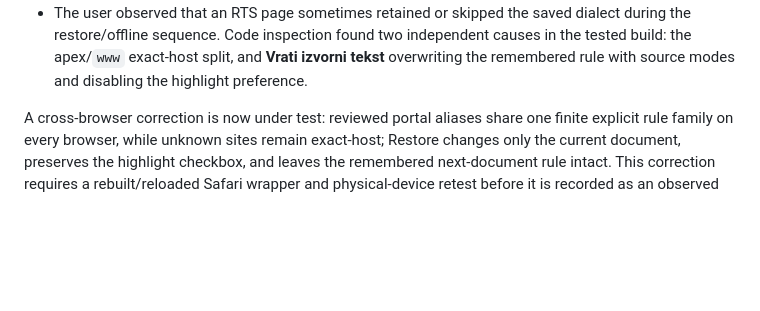
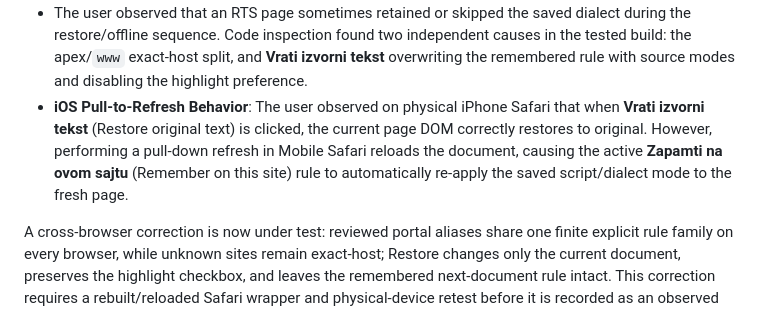
Before and after one commit to vokativ/prepisi, a Markdown page: docs/APPLE_PLATFORM_TEST_2026-08-12.md, the part around the change. GitHub-like rendering; blank space fills up the shorter version.

Commit message:
docs(apple): record iOS pull-to-refresh observation and signing advice

```diff
--- a/docs/APPLE_PLATFORM_TEST_2026-08-12.md
+++ b/docs/APPLE_PLATFORM_TEST_2026-08-12.md
@@ -309,6 +309,7 @@ performed.
   independent causes in the tested build: the apex/`www` exact-host split, and
   **Vrati izvorni tekst** overwriting the remembered rule with source modes and
   disabling the highlight preference.
+- **iOS Pull-to-Refresh Behavior**: The user observed on physical iPhone Safari that when **Vrati izvorni tekst** (Restore original text) is clicked, the current page DOM correctly restores to original. However, performing a pull-down refresh in Mobile Safari reloads the document, causing the active **Zapamti na ovom sajtu** (Remember on this site) rule to automatically re-apply the saved script/dialect mode to the fresh page.
 
 A cross-browser correction is now under test: reviewed portal aliases share one
 finite explicit rule family on every browser, while unknown sites remain
```
